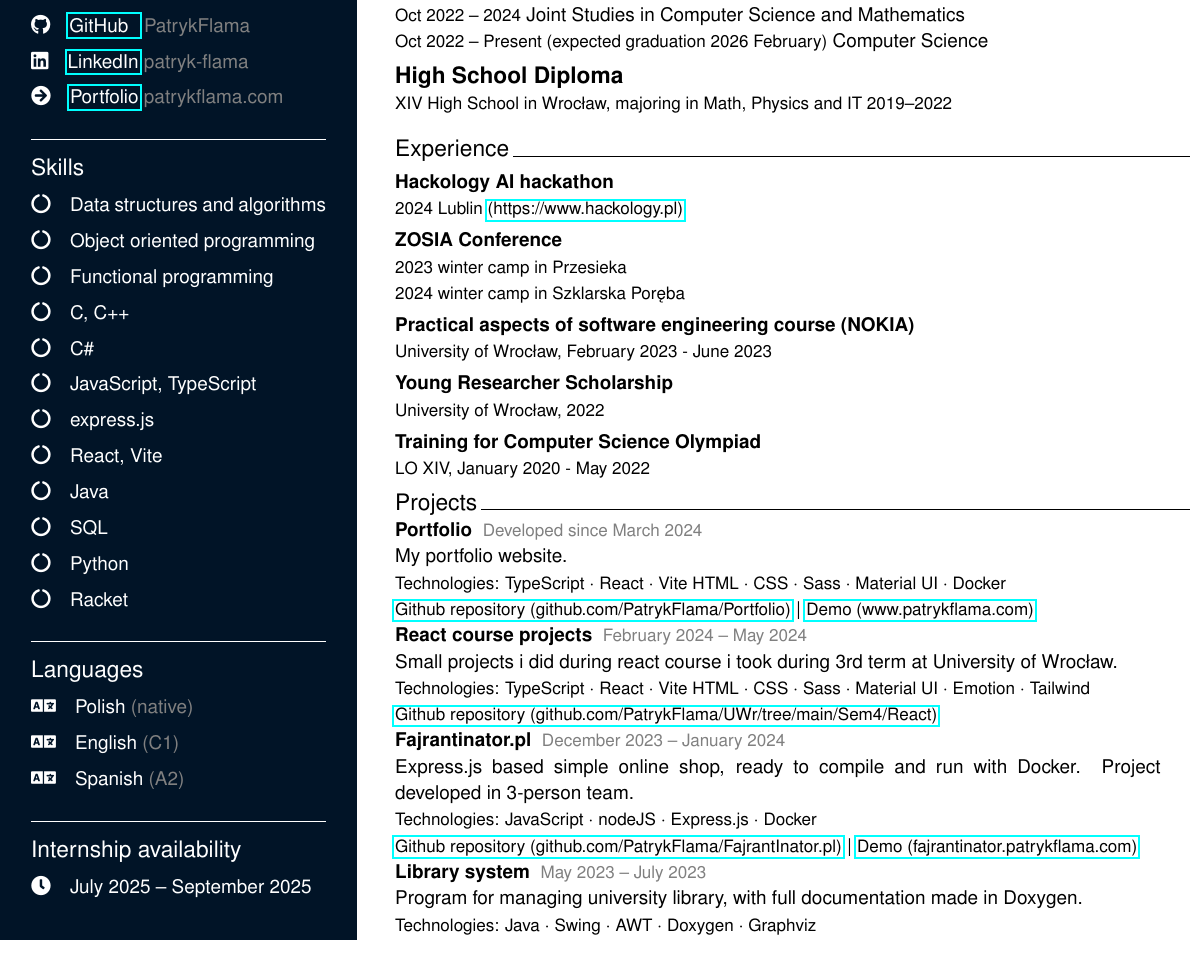
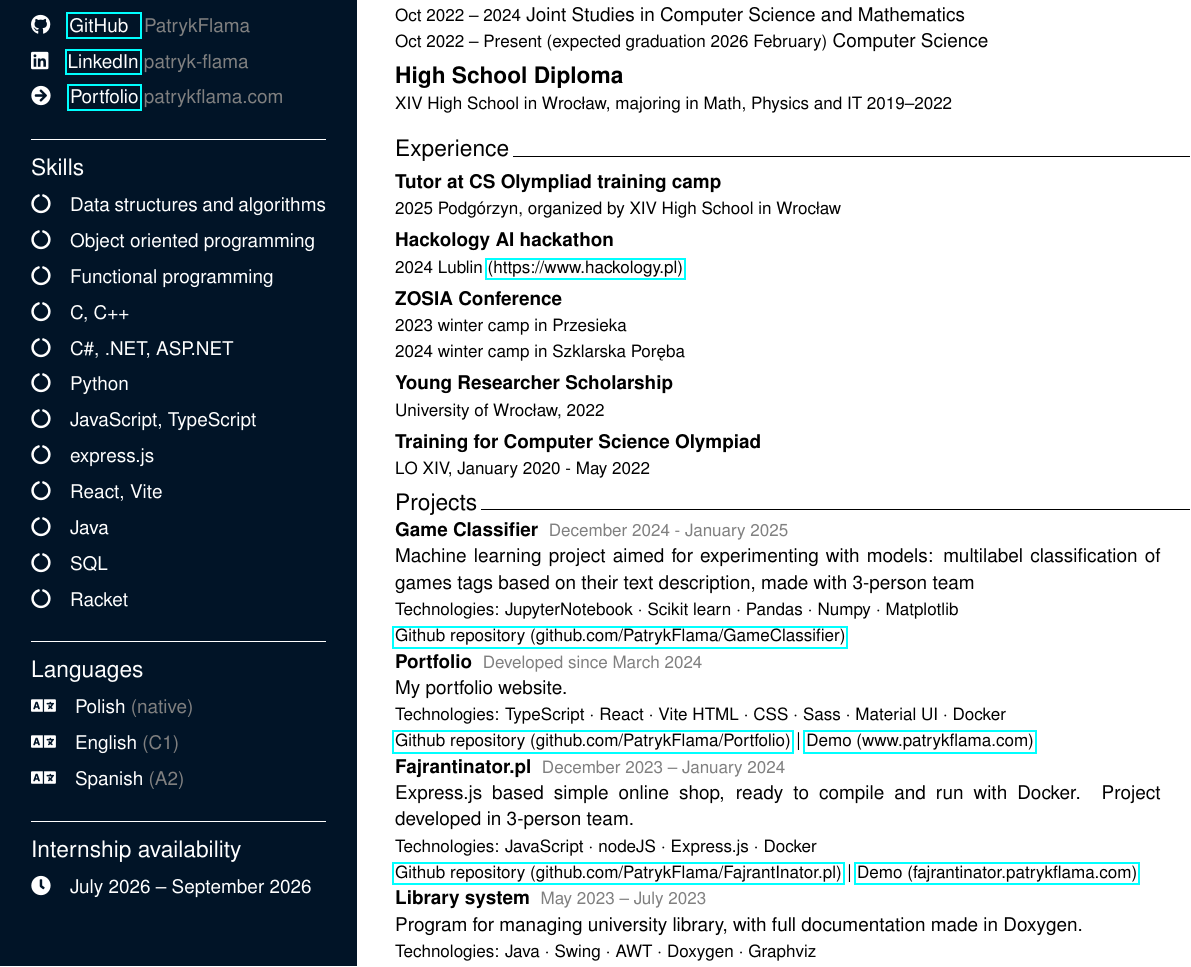
Before and after one commit to PatrykFlama/PatrykFlama, a LaTeX CV (cv/cv.tex): part of the page, cut so that both start at the same text. Compiled offline with pdfLaTeX.

Commit message:
some cleanup

```diff
--- a/cv/cv.tex
+++ b/cv/cv.tex
@@ -82,7 +82,9 @@
 
 \faCircleNotch \quad C, C++
 
-\faCircleNotch \quad C\#
+\faCircleNotch \quad C\#, .NET, ASP.NET
+
+\faCircleNotch \quad Python
 
 \faCircleNotch \quad JavaScript, TypeScript
 
@@ -93,8 +95,6 @@
 \faCircleNotch \quad Java
 
 \faCircleNotch \quad SQL
-
-\faCircleNotch \quad Python
 
 \faCircleNotch \quad Racket
 
@@ -114,7 +114,7 @@
 
 {\large Internship availability}
 
-\faClock \quad July 2025 -- September 2025
+\faClock \quad July 2026 -- September 2026
 
 \end{tcolorbox}
 \end{minipage}
@@ -170,22 +170,17 @@ Passionate about algorithms and data structures, driven by a love for continuous
 { \setstretch{1.1}
 
 \vspace{1mm}
+\textbf{Tutor at CS Olympliad training camp} \\
+{\small 2025 Podgórzyn, organized by XIV High School in Wrocław}
 
-\textbf{Hackology AI hackathon}
-
+\vspace{1mm}
+\textbf{Hackology AI hackathon} \\
 {\small 2024 Lublin \href{https://www.hackology.pl/}{(https://www.hackology.pl)}}
 
-}
-
-{ \setstretch{1.1}
 \vspace{1mm}
 \textbf{ZOSIA Conference} \\
 {\small 2023 winter camp in Przesieka} \\
 {\small 2024 winter camp in Szklarska Poręba}
-
-\vspace{1mm}
-\textbf{Practical aspects of software engineering course (NOKIA)} \\
-{\small University of Wrocław, February 2023 - June 2023}
 
 \vspace{1mm}
 \textbf{Young Researcher Scholarship} \\
@@ -203,18 +198,17 @@ Passionate about algorithms and data structures, driven by a love for continuous
 
 { \setstretch{1.1}
 
+\textbf{Game Classifier} \space {\small \color{gray} December 2024 - January 2025} \\
+Machine learning project aimed for experimenting with models: multilabel classification of games tags based on their text description, made with 3-person team \\
+{\small Technologies: JupyterNotebook $\cdot$ Scikit learn $\cdot$ Pandas $\cdot$ Numpy $\cdot$ Matplotlib } \\
+{\small \href{https://github.com/PatrykFlama/GameClassifier}{Github repository (github.com/PatrykFlama/GameClassifier)}}
+
 \textbf{Portfolio} \space {\small \color{gray} Developed since March 2024} \\
 My portfolio website. \\
 {\small Technologies: TypeScript $\cdot$ React $\cdot$ Vite
 HTML $\cdot$ CSS $\cdot$ Sass $\cdot$ Material UI $\cdot$ Docker } \\
 {\small \href{https://github.com/PatrykFlama/Portfolio}{Github repository (github.com/PatrykFlama/Portfolio)}}
 | {\small \href{https://www.patrykflama.com/}{Demo (www.patrykflama.com)}}
-
-\textbf{React course projects} \space {\small \color{gray} February 2024 -- May 2024} \\
-Small projects i did during react course i took during 3rd term at University of Wrocław. \\
-{\small Technologies: TypeScript $\cdot$ React $\cdot$ Vite
-HTML $\cdot$ CSS $\cdot$ Sass $\cdot$ Material UI $\cdot$ Emotion $\cdot$ Tailwind } \\
-{\small \href{https://github.com/PatrykFlama/UWr/tree/main/Sem4/React}{Github repository (github.com/PatrykFlama/UWr/tree/main/Sem4/React)}}
 
 \textbf{Fajrantinator.pl} \space {\small \color{gray} December 2023 -- January 2024} \\
 Express.js based simple online shop, ready to compile and run with Docker. Project developed in 3-person team. \\
```
Also changed, not shown: cv/cv.pdf, cv/cv.tex (7 more changed lines).
